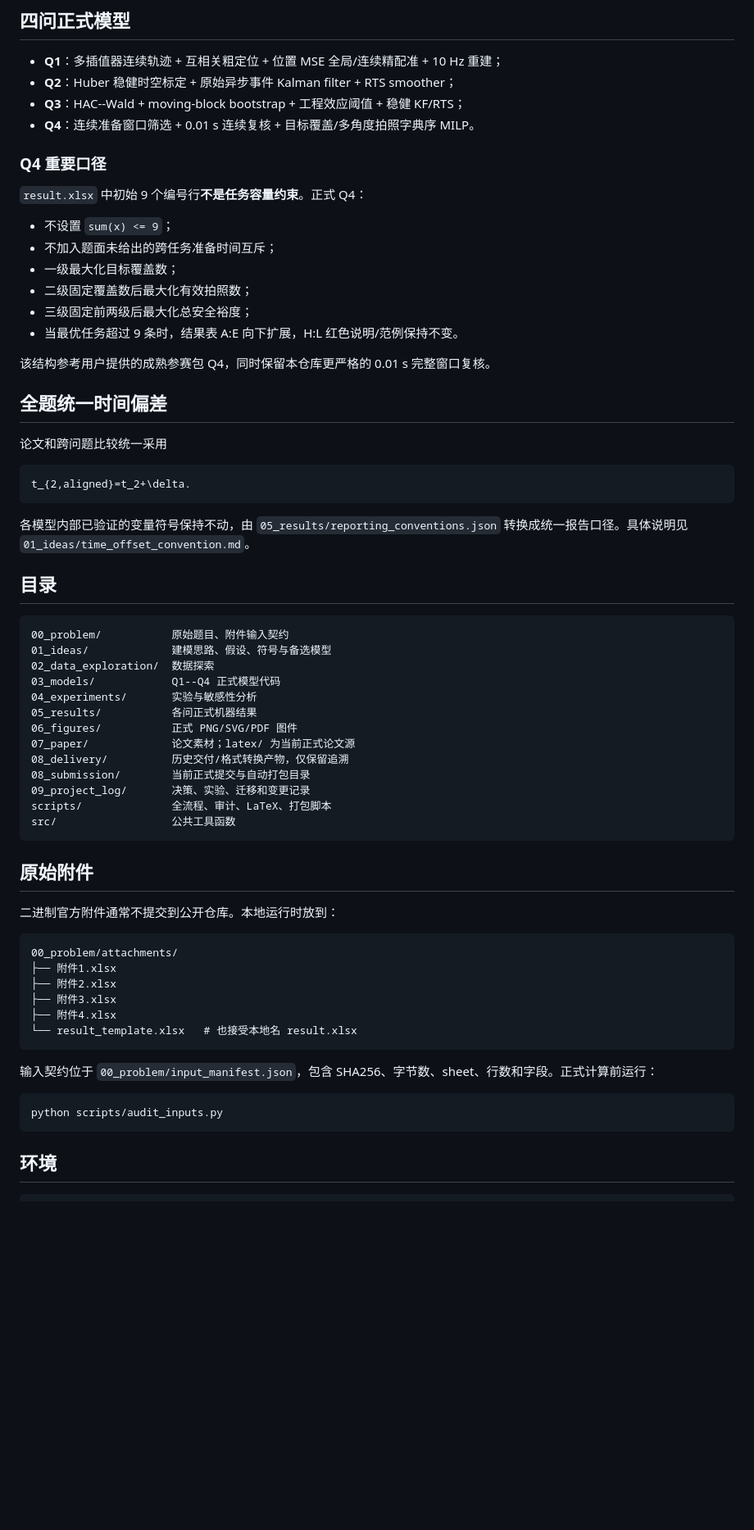
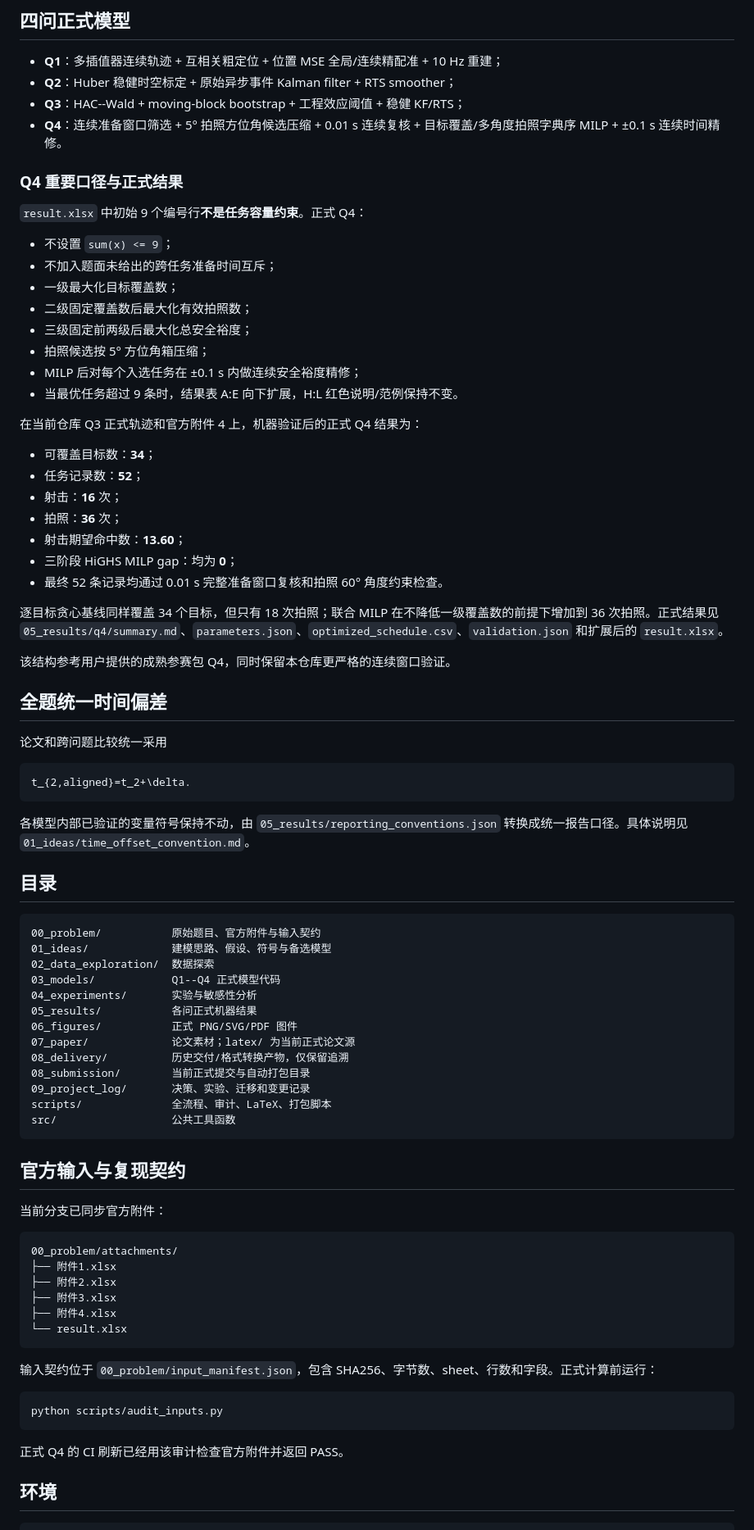
Before and after one commit to Forest1207/AFMU-2026-B-Multisource-Robot-Localization, a Markdown page: README.md, the part around one of its changes. Shown at 82% size. Drawn GitHub-style; blank space fills up the shorter version.

Commit message:
Update README with validated unrestricted Q4 formal results

````diff
--- a/README.md
+++ b/README.md
@@ -9,9 +9,9 @@
 - **Q1**：多插值器连续轨迹 + 互相关粗定位 + 位置 MSE 全局/连续精配准 + 10 Hz 重建；
 - **Q2**：Huber 稳健时空标定 + 原始异步事件 Kalman filter + RTS smoother；
 - **Q3**：HAC--Wald + moving-block bootstrap + 工程效应阈值 + 稳健 KF/RTS；
-- **Q4**：连续准备窗口筛选 + 0.01 s 连续复核 + 目标覆盖/多角度拍照字典序 MILP。
+- **Q4**：连续准备窗口筛选 + 5° 拍照方位角候选压缩 + 0.01 s 连续复核 + 目标覆盖/多角度拍照字典序 MILP + ±0.1 s 连续时间精修。
 
-### Q4 重要口径
+### Q4 重要口径与正式结果
 
 `result.xlsx` 中初始 9 个编号行**不是任务容量约束**。正式 Q4：
 
@@ -20,9 +20,23 @@
 - 一级最大化目标覆盖数；
 - 二级固定覆盖数后最大化有效拍照数；
 - 三级固定前两级后最大化总安全裕度；
+- 拍照候选按 5° 方位角箱压缩；
+- MILP 后对每个入选任务在 ±0.1 s 内做连续安全裕度精修；
 - 当最优任务超过 9 条时，结果表 A:E 向下扩展，H:L 红色说明/范例保持不变。
 
-该结构参考用户提供的成熟参赛包 Q4，同时保留本仓库更严格的 0.01 s 完整窗口复核。
+在当前仓库 Q3 正式轨迹和官方附件 4 上，机器验证后的正式 Q4 结果为：
+
+- 可覆盖目标数：**34**；
+- 任务记录数：**52**；
+- 射击：**16** 次；
+- 拍照：**36** 次；
+- 射击期望命中数：**13.60**；
+- 三阶段 HiGHS MILP gap：均为 **0**；
+- 最终 52 条记录均通过 0.01 s 完整准备窗口复核和拍照 60° 角度约束检查。
+
+逐目标贪心基线同样覆盖 34 个目标，但只有 18 次拍照；联合 MILP 在不降低一级覆盖数的前提下增加到 36 次拍照。正式结果见 `05_results/q4/summary.md`、`parameters.json`、`optimized_schedule.csv`、`validation.json` 和扩展后的 `result.xlsx`。
+
+该结构参考用户提供的成熟参赛包 Q4，同时保留本仓库更严格的连续窗口验证。
 
 ## 全题统一时间偏差
 
@@ -37,7 +51,7 @@ t_{2,aligned}=t_2+\delta.
 ## 目录
 
 ```text
-00_problem/           原始题目、附件输入契约
+00_problem/           原始题目、官方附件与输入契约
 01_ideas/             建模思路、假设、符号与备选模型
 02_data_exploration/  数据探索
 03_models/            Q1--Q4 正式模型代码
@@ -52,9 +66,9 @@ scripts/              全流程、审计、LaTeX、打包脚本
 src/                  公共工具函数
 ```
 
-## 原始附件
+## 官方输入与复现契约
 
-二进制官方附件通常不提交到公开仓库。本地运行时放到：
+当前分支已同步官方附件：
 
 ```text
 00_problem/attachments/
@@ -62,7 +76,7 @@ src/                  公共工具函数
 ├── 附件2.xlsx
 ├── 附件3.xlsx
 ├── 附件4.xlsx
-└── result_template.xlsx   # 也接受本地名 result.xlsx
+└── result.xlsx
 ```
 
 输入契约位于 `00_problem/input_manifest.json`，包含 SHA256、字节数、sheet、行数和字段。正式计算前运行：
@@ -70,6 +84,8 @@ src/                  公共工具函数
 ```bash
 python scripts/audit_inputs.py
 ```
+
+正式 Q4 的 CI 刷新已经用该审计检查官方附件并返回 PASS。
 
 ## 环境
 
````
Also changed, not shown: other parts of README.md (+14 -7 lines).
